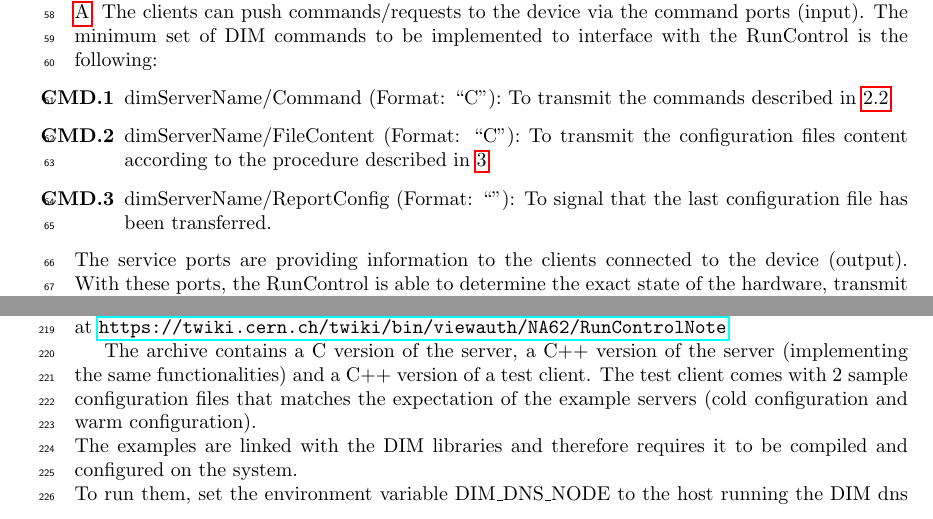
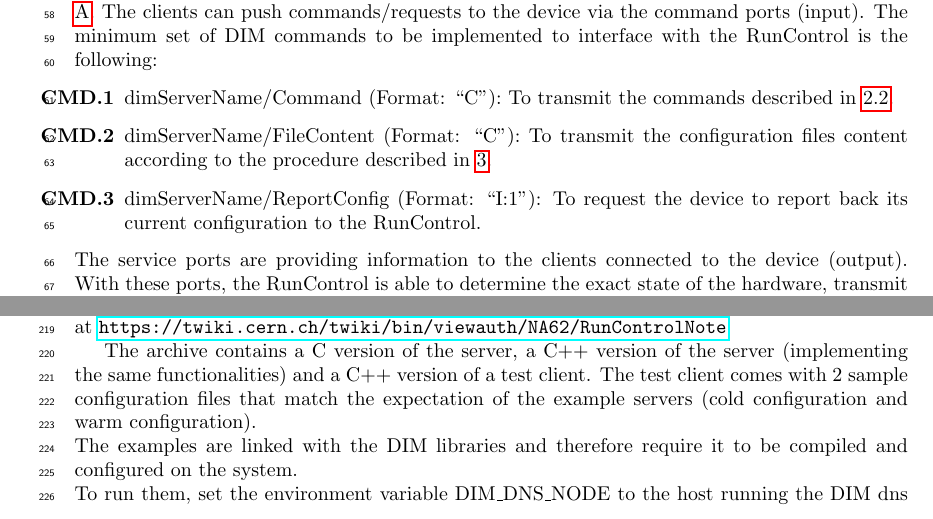
Before and after one commit to nlurkin/Other, a LaTeX document (RunControlNote/Note.tex): two parts of pages 3 and 7 of 8, joined at a grey line, cut so that both start at the same text. Compiled offline with pdfLaTeX.

Commit message:
Some corrections

```diff
--- a/RunControlNote/Note.tex
+++ b/RunControlNote/Note.tex
@@ -130,8 +130,8 @@ interface with the RunControl is the following:
 %	\item \label{cmd:endTransfer} dimServerName/EndTransfer (Format: ``I:1''): To
 %	signal that the last configuration file has been transferred.
 %TODO is format needed?
-	\item \label{cmd:report} dimServerName/ReportConfig (Format: ``''): To signal
-	that the last configuration file has been transferred.
+	\item \label{cmd:report} dimServerName/ReportConfig (Format: ``I:1''): To request the device to
+	report back its current configuration to the RunControl.
 \end{enumerate}
 The service ports are providing information to the clients connected to the device (output).
 With these ports, the RunControl is able to determine the exact state of the hardware,
@@ -399,9 +399,9 @@ A skeleton of the DIM server implementing the interface described in this docume
 
 The archive contains a C version of the server, a C++ version of the server (implementing the same
 functionalities) and a C++ version of a test client.
-The test client comes with 2 sample configuration files that matches the expectation of the
+The test client comes with 2 sample configuration files that match the expectation of the
 example servers (cold configuration and warm configuration).\\
-The examples are linked with the DIM libraries and therefore requires it to be compiled and
+The examples are linked with the DIM libraries and therefore require it to be compiled and
 configured on the system.\\
 To run them, set the environment variable DIM\_DNS\_NODE to the host running the DIM dns and start
 one of the server (\textbf{RCDimC} or \textbf{RCDimCpp}) and the client (\textbf{testClient}). Type
```
